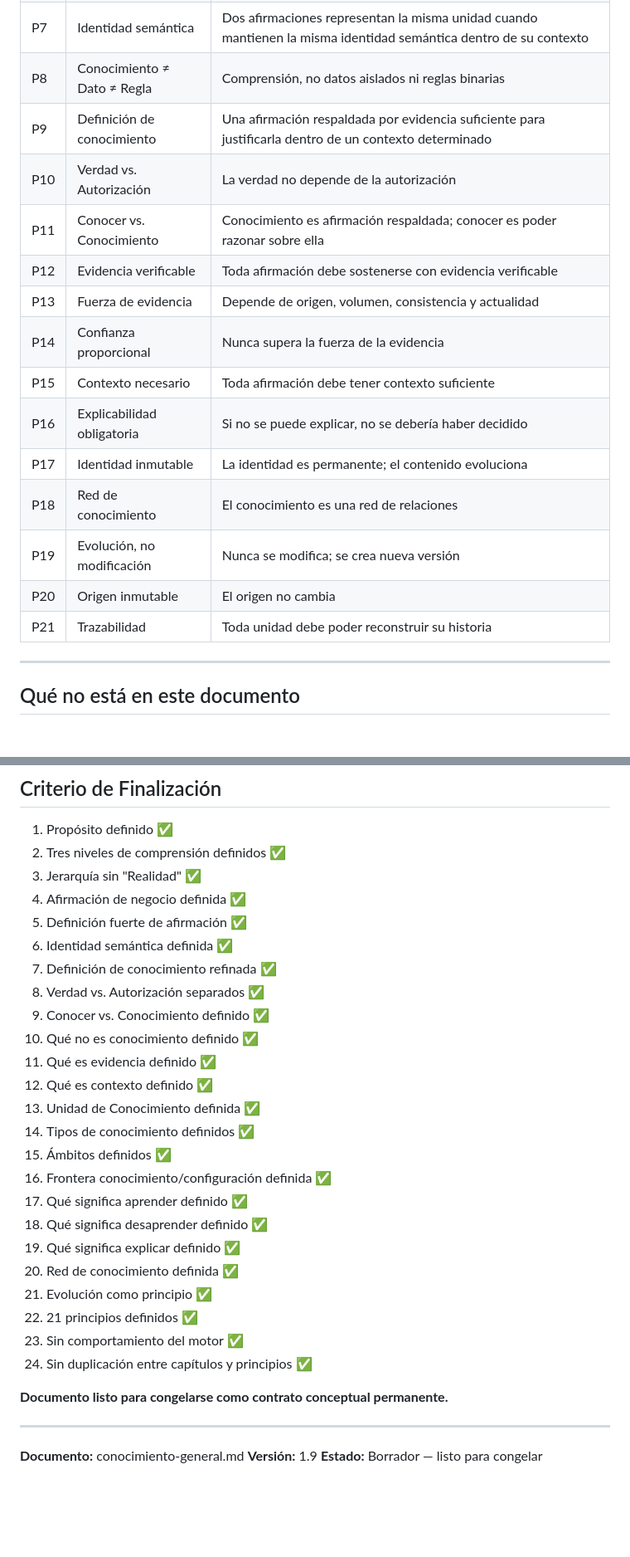
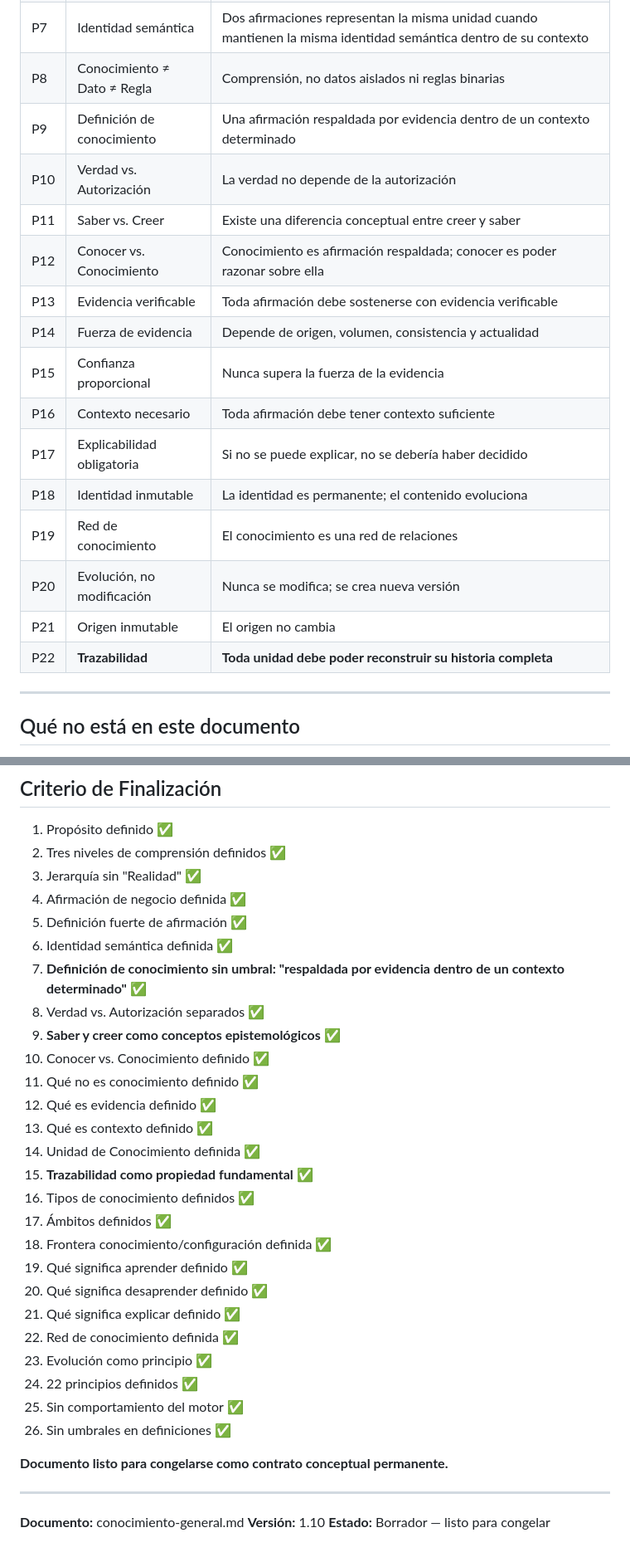
Before and after one commit to OmarMira/Sistema1, a Markdown page: conocimiento-general.md, 2 parts joined by grey strips. Shown at 83% size. Drawn GitHub-style; blank space fills up the shorter version.

Commit message:
feat: update Conocimiento General to v1.10 - final refinements
- Remove 'suficiente' from knowledge definition (no threshold)
- Recover saber/creer as epistemological concepts (no motor consequences)
- Add traceability as fundamental property of knowledge units
- 22 foundational principles
- Pure philosophical/conceptual document
- Ready for Phase 2: Knowledge Engine design

```diff
--- a/conocimiento-general.md
+++ b/conocimiento-general.md
@@ -486,19 +527,20 @@ Es inmutable.
 | P6 | Definición de afirmación | Una proposición evaluable cuya validez puede sostenerse o refutarse mediante evidencia dentro de un contexto determinado |
 | P7 | Identidad semántica | Dos afirmaciones representan la misma unidad cuando mantienen la misma identidad semántica dentro de su contexto |
 | P8 | Conocimiento ≠ Dato ≠ Regla | Comprensión, no datos aislados ni reglas binarias |
-| P9 | Definición de conocimiento | Una afirmación respaldada por evidencia suficiente para justificarla dentro de un contexto determinado |
+| P9 | Definición de conocimiento | Una afirmación respaldada por evidencia dentro de un contexto determinado |
 | P10 | Verdad vs. Autorización | La verdad no depende de la autorización |
-| P11 | Conocer vs. Conocimiento | Conocimiento es afirmación respaldada; conocer es poder razonar sobre ella |
-| P12 | Evidencia verificable | Toda afirmación debe sostenerse con evidencia verificable |
-| P13 | Fuerza de evidencia | Depende de origen, volumen, consistencia y actualidad |
-| P14 | Confianza proporcional | Nunca supera la fuerza de la evidencia |
-| P15 | Contexto necesario | Toda afirmación debe tener contexto suficiente |
-| P16 | Explicabilidad obligatoria | Si no se puede explicar, no se debería haber decidido |
-| P17 | Identidad inmutable | La identidad es permanente; el contenido evoluciona |
-| P18 | Red de conocimiento | El conocimiento es una red de relaciones |
-| P19 | Evolución, no modificación | Nunca se modifica; se crea nueva versión |
-| P20 | Origen inmutable | El origen no cambia |
-| P21 | Trazabilidad | Toda unidad debe poder reconstruir su historia |
+| P11 | Saber vs. Creer | Existe una diferencia conceptual entre creer y saber |
+| P12 | Conocer vs. Conocimiento | Conocimiento es afirmación respaldada; conocer es poder razonar sobre ella |
+| P13 | Evidencia verificable | Toda afirmación debe sostenerse con evidencia verificable |
+| P14 | Fuerza de evidencia | Depende de origen, volumen, consistencia y actualidad |
+| P15 | Confianza proporcional | Nunca supera la fuerza de la evidencia |
+| P16 | Contexto necesario | Toda afirmación debe tener contexto suficiente |
+| P17 | Explicabilidad obligatoria | Si no se puede explicar, no se debería haber decidido |
+| P18 | Identidad inmutable | La identidad es permanente; el contenido evoluciona |
+| P19 | Red de conocimiento | El conocimiento es una red de relaciones |
+| P20 | Evolución, no modificación | Nunca se modifica; se crea nueva versión |
+| P21 | Origen inmutable | El origen no cambia |
+| P22 | **Trazabilidad** | **Toda unidad debe poder reconstruir su historia completa** |
 
 ---
 
@@ -531,29 +573,31 @@ Eso pertenece al diseño del Knowledge Engine (Fase 2).
 4. Afirmación de negocio definida ✅
 5. Definición fuerte de afirmación ✅
 6. Identidad semántica definida ✅
-7. Definición de conocimiento refinada ✅
+7. **Definición de conocimiento sin umbral: "respaldada por evidencia dentro de un contexto determinado"** ✅
 8. Verdad vs. Autorización separados ✅
-9. Conocer vs. Conocimiento definido ✅
-10. Qué no es conocimiento definido ✅
-11. Qué es evidencia definido ✅
-12. Qué es contexto definido ✅
-13. Unidad de Conocimiento definida ✅
-14. Tipos de conocimiento definidos ✅
-15. Ámbitos definidos ✅
-16. Frontera conocimiento/configuración definida ✅
-17. Qué significa aprender definido ✅
-18. Qué significa desaprender definido ✅
-19. Qué significa explicar definido ✅
-20. Red de conocimiento definida ✅
-21. Evolución como principio ✅
-22. 21 principios definidos ✅
-23. Sin comportamiento del motor ✅
-24. Sin duplicación entre capítulos y principios ✅
+9. **Saber y creer como conceptos epistemológicos** ✅
+10. Conocer vs. Conocimiento definido ✅
+11. Qué no es conocimiento definido ✅
+12. Qué es evidencia definido ✅
+13. Qué es contexto definido ✅
+14. Unidad de Conocimiento definida ✅
+15. **Trazabilidad como propiedad fundamental** ✅
+16. Tipos de conocimiento definidos ✅
+17. Ámbitos definidos ✅
+18. Frontera conocimiento/configuración definida ✅
+19. Qué significa aprender definido ✅
+20. Qué significa desaprender definido ✅
+21. Qué significa explicar definido ✅
+22. Red de conocimiento definida ✅
+23. Evolución como principio ✅
+24. 22 principios definidos ✅
+25. Sin comportamiento del motor ✅
+26. Sin umbrales en definiciones ✅
 
 **Documento listo para congelarse como contrato conceptual permanente.**
 
 ---
 
 **Documento:** conocimiento-general.md
-**Versión:** 1.9
+**Versión:** 1.10
 **Estado:** Borrador — listo para congelar
```
Also changed, not shown: other parts of conocimiento-general.md (+50 -9 lines).
